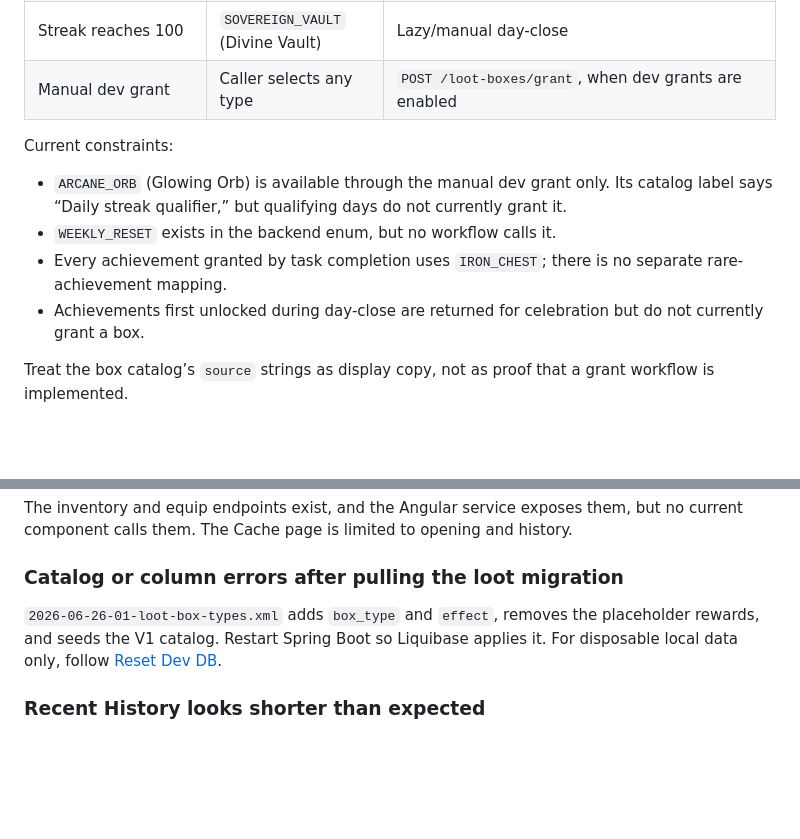
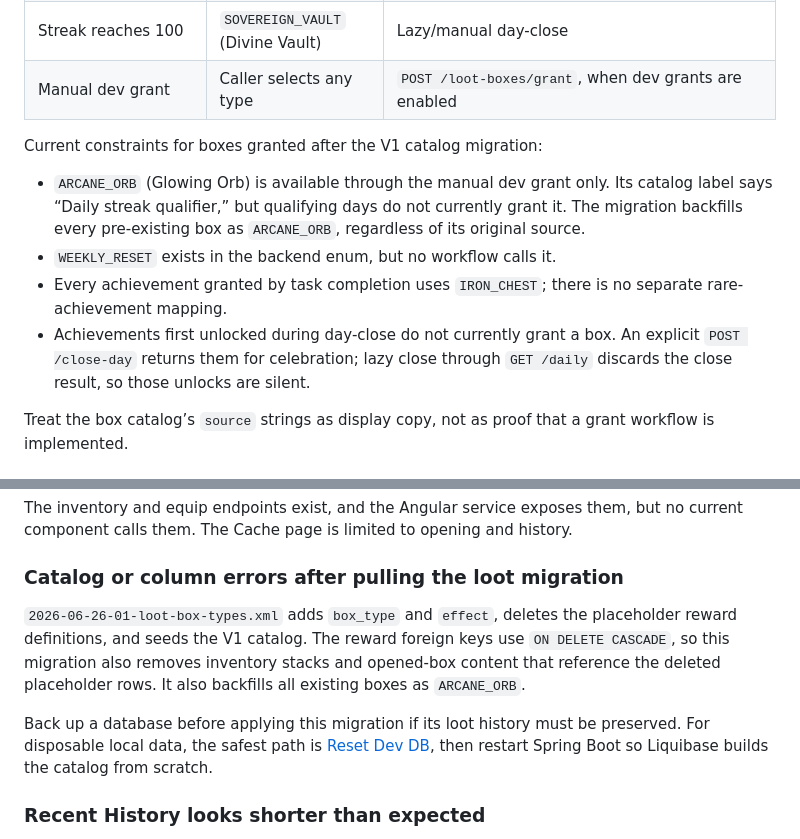
Before and after one commit to KRASIN24/SuccesHub, a Markdown page: docs/loot-boxes.md, 2 parts joined by grey strips. GitHub-like rendering; blank space fills up the shorter version.

Commit message:
docs: clarify loot migration side effects
Co-authored-by: Jakub Krasiński <KRASIN24@users.noreply.github.com>

```diff
--- a/docs/loot-boxes.md
+++ b/docs/loot-boxes.md
@@ -33,12 +33,12 @@ server-backed Recent History
 | Streak reaches 100 | `SOVEREIGN_VAULT` (Divine Vault) | Lazy/manual day-close |
 | Manual dev grant | Caller selects any type | `POST /loot-boxes/grant`, when dev grants are enabled |
 
-Current constraints:
+Current constraints for boxes granted after the V1 catalog migration:
 
-- `ARCANE_ORB` (Glowing Orb) is available through the manual dev grant only. Its catalog label says “Daily streak qualifier,” but qualifying days do not currently grant it.
+- `ARCANE_ORB` (Glowing Orb) is available through the manual dev grant only. Its catalog label says “Daily streak qualifier,” but qualifying days do not currently grant it. The migration backfills every pre-existing box as `ARCANE_ORB`, regardless of its original source.
 - `WEEKLY_RESET` exists in the backend enum, but no workflow calls it.
 - Every achievement granted by task completion uses `IRON_CHEST`; there is no separate rare-achievement mapping.
-- Achievements first unlocked during day-close are returned for celebration but do not currently grant a box.
+- Achievements first unlocked during day-close do not currently grant a box. An explicit `POST /close-day` returns them for celebration; lazy close through `GET /daily` discards the close result, so those unlocks are silent.
 
 Treat the box catalog’s `source` strings as display copy, not as proof that a grant workflow is implemented.
 
@@ -116,7 +116,9 @@ The inventory and equip endpoints exist, and the Angular service exposes them, b
 
 ### Catalog or column errors after pulling the loot migration
 
-`2026-06-26-01-loot-box-types.xml` adds `box_type` and `effect`, removes the placeholder rewards, and seeds the V1 catalog. Restart Spring Boot so Liquibase applies it. For disposable local data only, follow [Reset Dev DB](local-dev.md#clear-the-database-and-re-apply-migrations).
+`2026-06-26-01-loot-box-types.xml` adds `box_type` and `effect`, deletes the placeholder reward definitions, and seeds the V1 catalog. The reward foreign keys use `ON DELETE CASCADE`, so this migration also removes inventory stacks and opened-box content that reference the deleted placeholder rows. It also backfills all existing boxes as `ARCANE_ORB`.
+
+Back up a database before applying this migration if its loot history must be preserved. For disposable local data, the safest path is [Reset Dev DB](local-dev.md#clear-the-database-and-re-apply-migrations), then restart Spring Boot so Liquibase builds the catalog from scratch.
 
 ### Recent History looks shorter than expected
 
```
